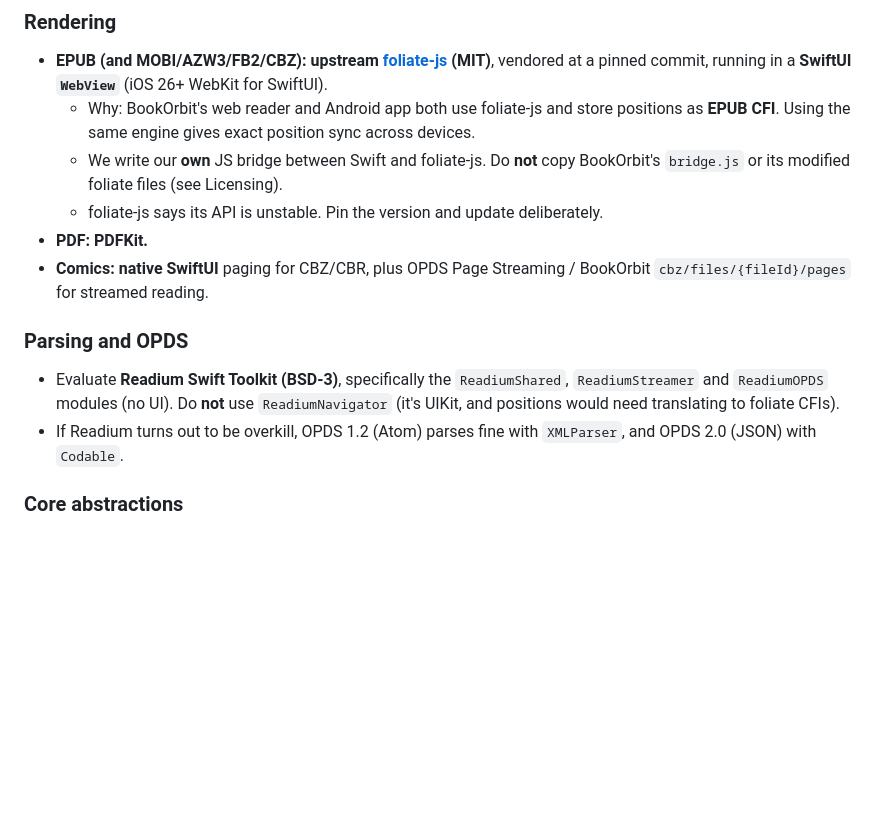
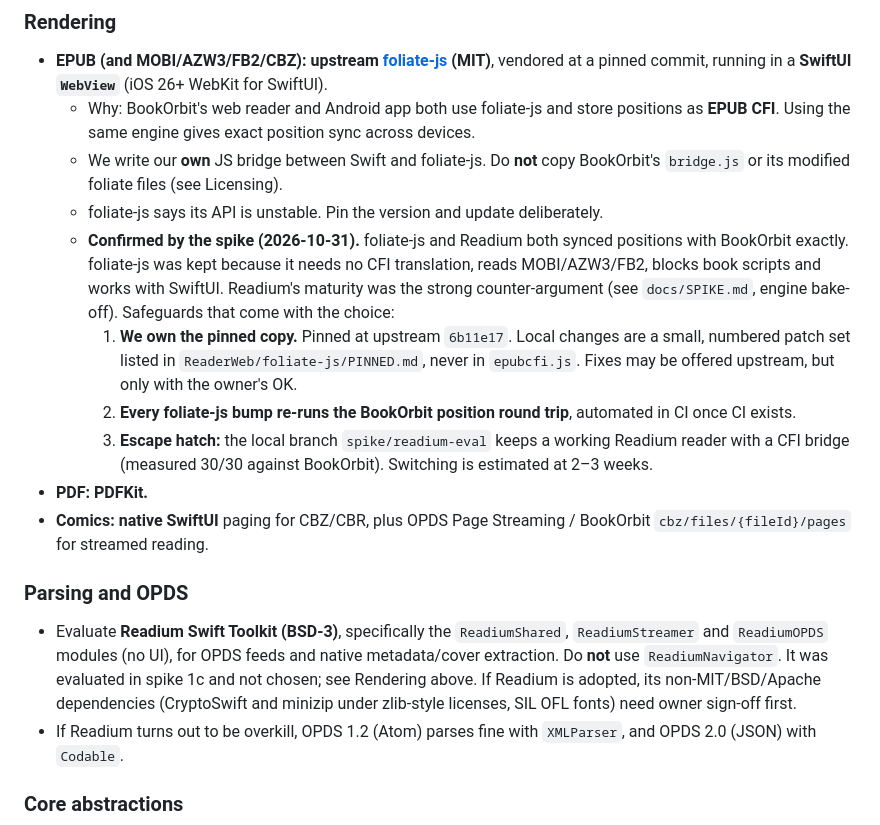
Before and after one commit to jiannazzone/Octavo-OPDS-Reader, a Markdown page: CLAUDE.md, the part around the change. Rendered like a GitHub page; blank space fills up the shorter version.

Commit message:
Record engine decision: foliate-js with safeguards
Co-Authored-By: Claude Opus 5.5 <noreply@anthropic.com>

```diff
--- a/CLAUDE.md
+++ b/CLAUDE.md
@@ -42,11 +42,15 @@ Scripts/fetch-sample-books.sh
   - Why: BookOrbit's web reader and Android app both use foliate-js and store positions as **EPUB CFI**. Using the same engine gives exact position sync across devices.
   - We write our **own** JS bridge between Swift and foliate-js. Do **not** copy BookOrbit's `bridge.js` or its modified foliate files (see Licensing).
   - foliate-js says its API is unstable. Pin the version and update deliberately.
+  - **Confirmed by the spike (2026-10-31).** foliate-js and Readium both synced positions with BookOrbit exactly. foliate-js was kept because it needs no CFI translation, reads MOBI/AZW3/FB2, blocks book scripts and works with SwiftUI. Readium's maturity was the strong counter-argument (see `docs/SPIKE.md`, engine bake-off). Safeguards that come with the choice:
+    1. **We own the pinned copy.** Pinned at upstream `6b11e17`. Local changes are a small, numbered patch set listed in `ReaderWeb/foliate-js/PINNED.md`, never in `epubcfi.js`. Fixes may be offered upstream, but only with the owner's OK.
+    2. **Every foliate-js bump re-runs the BookOrbit position round trip**, automated in CI once CI exists.
+    3. **Escape hatch:** the local branch `spike/readium-eval` keeps a working Readium reader with a CFI bridge (measured 30/30 against BookOrbit). Switching is estimated at 2–3 weeks.
 - **PDF: PDFKit.**
 - **Comics: native SwiftUI** paging for CBZ/CBR, plus OPDS Page Streaming / BookOrbit `cbz/files/{fileId}/pages` for streamed reading.
 
 ### Parsing and OPDS
-- Evaluate **Readium Swift Toolkit (BSD-3)**, specifically the `ReadiumShared`, `ReadiumStreamer` and `ReadiumOPDS` modules (no UI). Do **not** use `ReadiumNavigator` (it's UIKit, and positions would need translating to foliate CFIs).
+- Evaluate **Readium Swift Toolkit (BSD-3)**, specifically the `ReadiumShared`, `ReadiumStreamer` and `ReadiumOPDS` modules (no UI), for OPDS feeds and native metadata/cover extraction. Do **not** use `ReadiumNavigator`. It was evaluated in spike 1c and not chosen; see Rendering above. If Readium is adopted, its non-MIT/BSD/Apache dependencies (CryptoSwift and minizip under zlib-style licenses, SIL OFL fonts) need owner sign-off first.
 - If Readium turns out to be overkill, OPDS 1.2 (Atom) parses fine with `XMLParser`, and OPDS 2.0 (JSON) with `Codable`.
 
 ### Core abstractions
```
Also changed, not shown: docs/SPIKE.md (+4 -1 lines).
